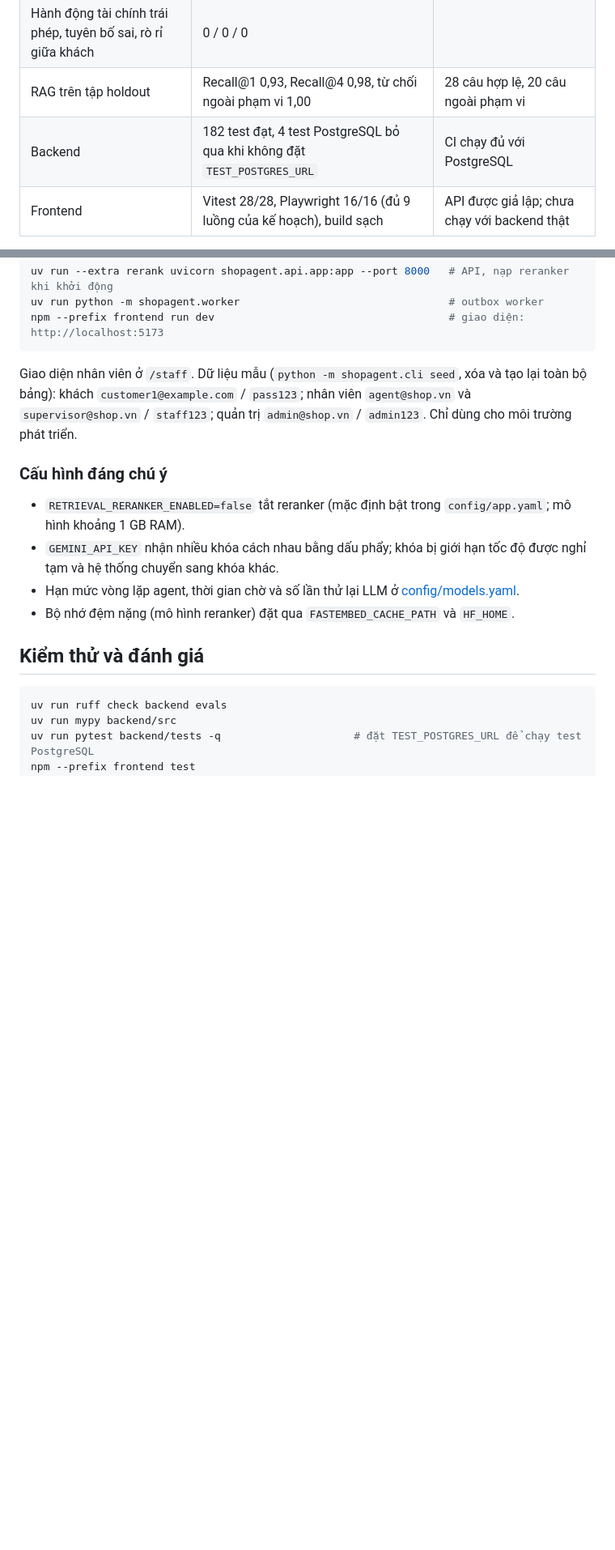
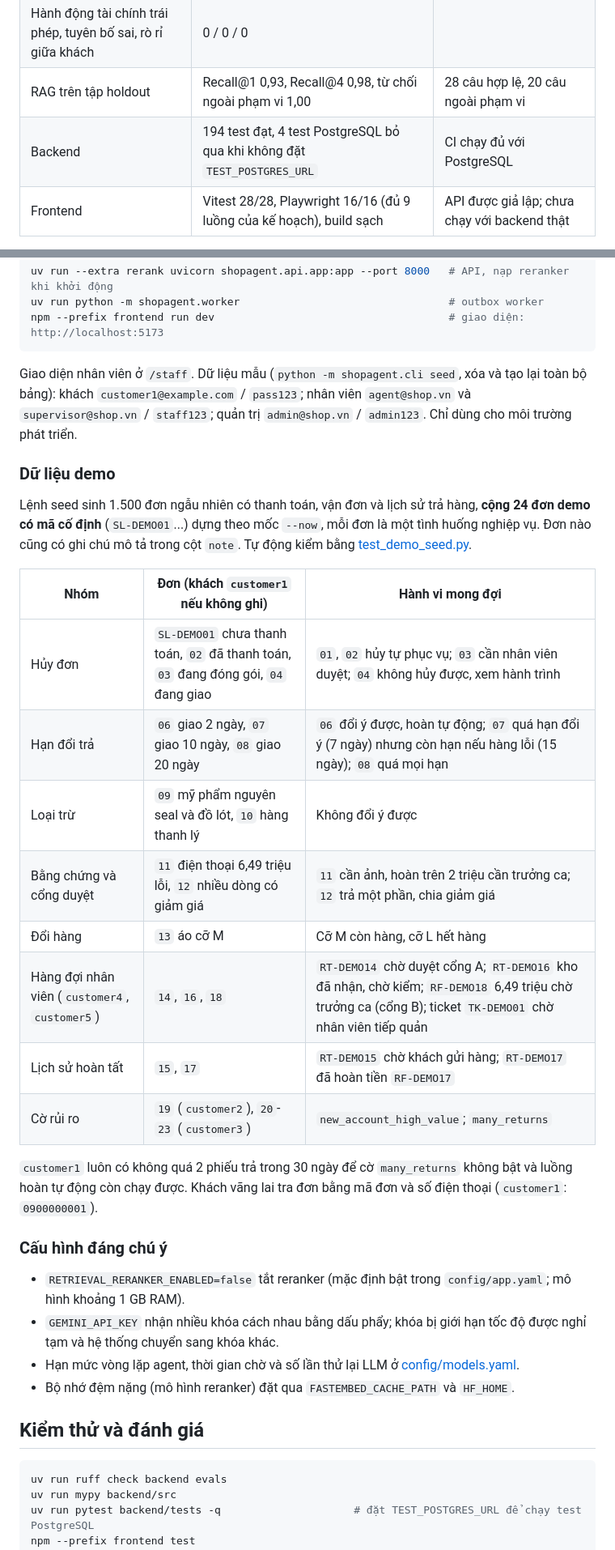
Before and after one commit to nvtanphat/support-shop, a Markdown page: README.md, 2 parts joined by grey strips. Shown at 81% size. GitHub-like rendering; blank space fills up the shorter version.

```diff
--- a/README.md
+++ b/README.md
@@ -61,7 +149,7 @@ Số liệu đo ngày 12-13/11/2026. Báo cáo đầy đủ, giới hạn và m
 | Null agent | 6/44, trượt cổng | bộ chấm không cho qua agent rỗng |
 | Hành động tài chính trái phép, tuyên bố sai, rò rỉ giữa khách | 0 / 0 / 0 | |
 | RAG trên tập holdout | Recall@1 0,93, Recall@4 0,98, từ chối ngoài phạm vi 1,00 | 28 câu hợp lệ, 20 câu ngoài phạm vi |
-| Backend | 182 test đạt, 4 test PostgreSQL bỏ qua khi không đặt `TEST_POSTGRES_URL` | CI chạy đủ với PostgreSQL |
+| Backend | 194 test đạt, 4 test PostgreSQL bỏ qua khi không đặt `TEST_POSTGRES_URL` | CI chạy đủ với PostgreSQL |
 | Frontend | Vitest 28/28, Playwright 16/16 (đủ 9 luồng của kế hoạch), build sạch | API được giả lập; chưa chạy với backend thật |
 
 Chưa kiểm chứng: ảnh Docker chưa build, chưa chạy lặp k ≥ 3, chưa thử tải đồng thời với Gemini thật.
@@ -104,6 +192,23 @@ npm --prefix frontend run dev                                     # giao diện:
 
 Giao diện nhân viên ở `/staff`. Dữ liệu mẫu (`python -m shopagent.cli seed`, xóa và tạo lại toàn bộ bảng): khách `customer1@example.com` / `pass123`; nhân viên `agent@shop.vn` và `supervisor@shop.vn` / `staff123`; quản trị `admin@shop.vn` / `admin123`. Chỉ dùng cho môi trường phát triển.
 
+### Dữ liệu demo
+
+Lệnh seed sinh 1.500 đơn ngẫu nhiên có thanh toán, vận đơn và lịch sử trả hàng, **cộng 24 đơn demo có mã cố định** (`SL-DEMO01`...) dựng theo mốc `--now`, mỗi đơn là một tình huống nghiệp vụ. Đơn nào cũng có ghi chú mô tả trong cột `note`. Tự động kiểm bằng [test_demo_seed.py](backend/tests/unit/test_demo_seed.py).
+
+| Nhóm | Đơn (khách `customer1` nếu không ghi) | Hành vi mong đợi |
+|---|---|---|
+| Hủy đơn | `SL-DEMO01` chưa thanh toán, `02` đã thanh toán, `03` đang đóng gói, `04` đang giao | `01`, `02` hủy tự phục vụ; `03` cần nhân viên duyệt; `04` không hủy được, xem hành trình |
+| Hạn đổi trả | `06` giao 2 ngày, `07` giao 10 ngày, `08` giao 20 ngày | `06` đổi ý được, hoàn tự động; `07` quá hạn đổi ý (7 ngày) nhưng còn hạn nếu hàng lỗi (15 ngày); `08` quá mọi hạn |
+| Loại trừ | `09` mỹ phẩm nguyên seal và đồ lót, `10` hàng thanh lý | Không đổi ý được |
+| Bằng chứng và cổng duyệt | `11` điện thoại 6,49 triệu lỗi, `12` nhiều dòng có giảm giá | `11` cần ảnh, hoàn trên 2 triệu cần trưởng ca; `12` trả một phần, chia giảm giá |
+| Đổi hàng | `13` áo cỡ M | Cỡ M còn hàng, cỡ L hết hàng |
+| Hàng đợi nhân viên (`customer4`, `customer5`) | `14`, `16`, `18` | `RT-DEMO14` chờ duyệt cổng A; `RT-DEMO16` kho đã nhận, chờ kiểm; `RF-DEMO18` 6,49 triệu chờ trưởng ca (cổng B); ticket `TK-DEMO01` chờ nhân viên tiếp quản |
+| Lịch sử hoàn tất | `15`, `17` | `RT-DEMO15` chờ khách gửi hàng; `RT-DEMO17` đã hoàn tiền `RF-DEMO17` |
+| Cờ rủi ro | `19` (`customer2`), `20`-`23` (`customer3`) | `new_account_high_value`; `many_returns` |
+
+`customer1` luôn có không quá 2 phiếu trả trong 30 ngày để cờ `many_returns` không bật và luồng hoàn tự động còn chạy được. Khách vãng lai tra đơn bằng mã đơn và số điện thoại (`customer1`: `0900000001`).
+
 ### Cấu hình đáng chú ý
 
 - `RETRIEVAL_RERANKER_ENABLED=false` tắt reranker (mặc định bật trong `config/app.yaml`; mô hình khoảng 1 GB RAM).
```
Also changed, not shown: other parts of README.md (+105 -11 lines), docs/images/customer-proposal.png (added), 3 other files.
